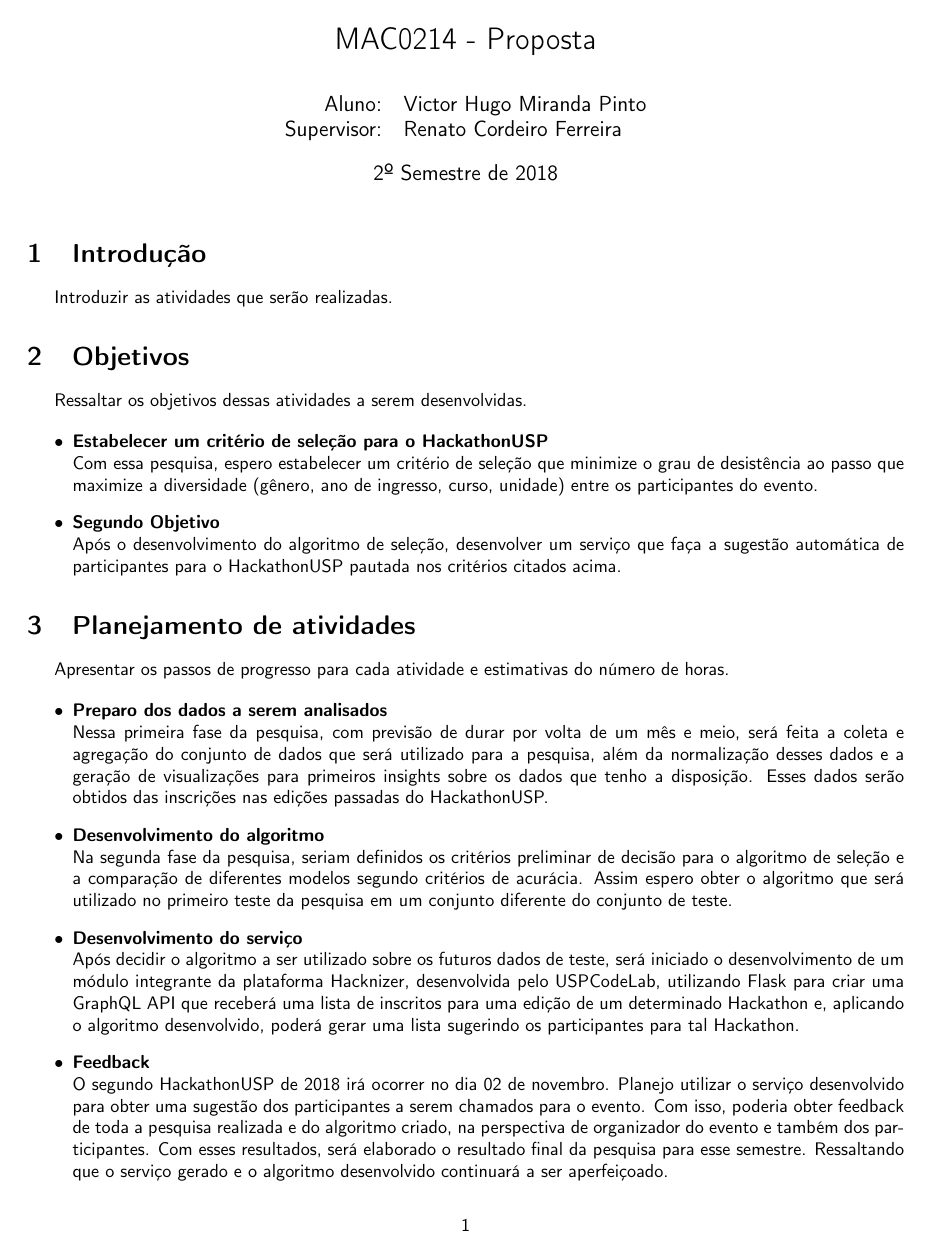
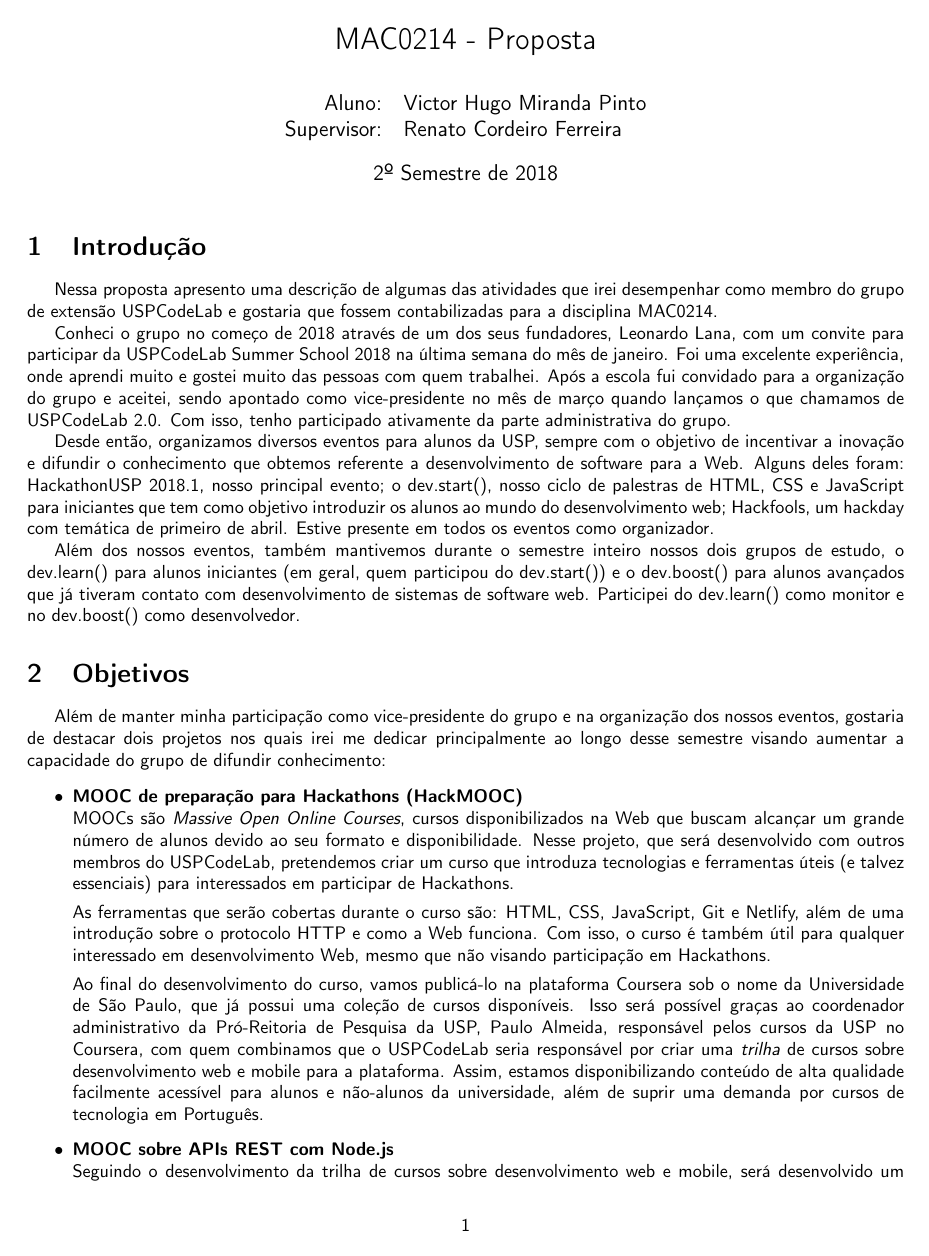
Before and after one commit to victorhmp/mac0214-reports, a LaTeX document (main.tex): page 1 of 2. Compiled offline with pdfLaTeX.

Commit message:
Finish first draft

```diff
--- a/main.tex
+++ b/main.tex
@@ -94,29 +94,39 @@
 \section{Introdução}
 %%%%%%%%%%%%%%%%%%%%%%%%%%%%%%%%%%%%%%%%%%%%%%%%%%%%%%%%%%%%%%%%%%%%%%%%
 
-  Introduzir as atividades que serão realizadas.
+  Nessa proposta apresento uma descrição de algumas das atividades que irei desempenhar como membro do grupo de extensão USPCodeLab e gostaria que fossem contabilizadas para a disciplina MAC0214.
+
+  Conheci o grupo no começo de 2018 através de um dos seus fundadores, Leonardo Lana, com um convite para participar da USPCodeLab Summer School 2018 na última semana do mês de janeiro. Foi uma excelente experiência, onde aprendi muito e gostei muito das pessoas com quem trabalhei. Após a escola fui convidado para a organização do grupo e aceitei, sendo apontado como vice-presidente no mês de março quando lançamos o que chamamos de USPCodeLab 2.0. Com isso, tenho participado ativamente da parte administrativa do grupo.
+
+  Desde então, organizamos diversos eventos para alunos da USP, sempre com o objetivo de incentivar a inovação e difundir o conhecimento que obtemos referente a desenvolvimento de software para a Web. Alguns deles foram: HackathonUSP 2018.1, nosso principal evento; o dev.start(), nosso ciclo de palestras de HTML, CSS e JavaScript para iniciantes que tem como objetivo introduzir os alunos ao mundo do desenvolvimento web; Hackfools, um hackday com temática de primeiro de abril. Estive presente em todos os eventos como organizador.
+
+  Além dos nossos eventos, também mantivemos durante o semestre inteiro nossos dois grupos de estudo, o dev.learn() para alunos iniciantes (em geral, quem participou do dev.start()) e o dev.boost() para alunos avançados que já tiveram contato com desenvolvimento de sistemas de software web. Participei do dev.learn() como monitor e no dev.boost() como desenvolvedor.
 
 
 \section{Objetivos}
 %%%%%%%%%%%%%%%%%%%%%%%%%%%%%%%%%%%%%%%%%%%%%%%%%%%%%%%%%%%%%%%%%%%%%%%%
 
-    Ressaltar os objetivos dessas atividades a serem desenvolvidas.
+    Além de manter minha participação como vice-presidente do grupo e na organização dos nossos eventos, gostaria de destacar dois projetos nos quais irei me dedicar principalmente ao longo desse semestre visando aumentar a capacidade do grupo de difundir conhecimento:
 
     \begin{itemize}
-      \item \textbf{Estabelecer um critério de seleção para o  HackathonUSP}\\
-        Com essa pesquisa, espero estabelecer um critério de seleção que minimize o grau de desistência ao passo que maximize a diversidade (gênero, ano de ingresso, curso, unidade) entre os participantes do evento.
+      \item \textbf{MOOC de preparação para Hackathons (HackMOOC)}\\
+        MOOCs são \textit{Massive Open Online Courses}, cursos disponibilizados na Web que buscam alcançar um grande número de alunos devido ao seu formato e disponibilidade. Nesse projeto, que será desenvolvido com outros membros do USPCodeLab, pretendemos criar um curso que introduza tecnologias e ferramentas úteis (e talvez essenciais) para interessados em participar de Hackathons.
 
-      \item \textbf{Segundo Objetivo}\\
-        Após o desenvolvimento do algoritmo de seleção, desenvolver um serviço que faça a sugestão automática de participantes para o HackathonUSP pautada nos critérios citados acima.
+        As ferramentas que serão cobertas durante o curso são: HTML, CSS, JavaScript, Git e Netlify, além de uma introdução sobre o protocolo HTTP e como a Web funciona. Com isso, o curso é também útil para qualquer interessado em desenvolvimento Web, mesmo que não visando participação em Hackathons.
+
+        Ao final do desenvolvimento do curso, vamos publicá-lo na plataforma Coursera sob o nome da Universidade de São Paulo, que já possui uma coleção de cursos disponíveis. Isso será possível graças ao coordenador administrativo da Pró-Reitoria de Pesquisa da USP, Paulo Almeida, responsável pelos cursos da USP no Coursera, com quem combinamos que o USPCodeLab seria responsável por criar uma \textit{trilha} de cursos sobre desenvolvimento web e mobile para a plataforma. Assim, estamos disponibilizando conteúdo de alta qualidade facilmente acessível para alunos e não-alunos da universidade, além de suprir uma demanda por cursos de tecnologia em Português.
+
+      \item \textbf{MOOC sobre APIs REST com Node.js}\\
+        Seguindo o desenvolvimento da trilha de cursos sobre desenvolvimento web e mobile, será desenvolvido um curso com foco no \textit{back-end} de sistemas web, em específico o desenvolvimento de APIs de acordo com o padrão REST.
+
+        Esse curso pretende introduzir Node.js aos alunos, mostrando como JavaScript pode ser usado fora do browser em servidores, e o padrão REST de APIs, de tal forma que ao longo do curso o aluno seja guiado na criação de uma API REST escrita em JavaScript, usando Koa como framework.
     \end{itemize}
 
 \section{Planejamento de atividades}
 
-  Apresentar os passos de progresso para cada atividade e estimativas do número de horas.
+  Seguem as estimativas do tempo de trabalho em cada etapa de cada uma das atividades.
 
   \begin{itemize}
-    \item \textbf{Preparo dos dados a serem analisados} \\
-        Nessa primeira fase da pesquisa, com previsão de durar por volta de um mês e meio, será feita a coleta e agregação do conjunto de dados que será utilizado para a pesquisa, além da normalização desses dados e a geração de visualizações para primeiros insights sobre os dados que tenho a disposição. Esses dados serão obtidos das inscrições nas edições passadas do HackathonUSP.
+    \item \textbf{MOOC de preparação para Hackathons (HackMOOC) - 50 horas} \\
+        O curso será baseado na parte teórica do que se é abordado no grupo de estudos iniciante dev.learn(). Com isso, a primeira parte do desenvolvimento do curso será adaptar o material que já temos para o formato que planejamos para o MOOC. Após a adaptação, precisamos escrever o roteiro do curso, ou seja, definir a ordem e a maneira com que cada tópico será apresentado ao longo do curso. Isso conclui a etapa preliminar de criação do curso, sendo o próximo passo a gravação das video-aulas. Após concluídas as gravações, a etapa final de desenvolvimento do curso será a de edição e revisão dos vídeos. Estamos considerando um curso com 10 horas de duração de vídeo, com isso em mente, segue a duração de cada etapa desse desenvolvimento:
 
-    \item \textbf{Desenvolvimento do algoritmo} \\
-        Na segunda fase da pesquisa, seriam definidos os critérios preliminar de decisão para o algoritmo de seleção e a comparação de diferentes modelos segundo critérios de acurácia. Assim espero obter o algoritmo que será utilizado no primeiro teste da pesquisa em um conjunto diferente do conjunto de teste.
@@ -123,6 +146,3 @@
 
-    \item \textbf{Desenvolvimento do serviço} \\
-        Após decidir o algoritmo a ser utilizado sobre os futuros dados de teste, será iniciado o desenvolvimento de um módulo integrante da plataforma Hacknizer, desenvolvida pelo USPCodeLab, utilizando Flask para criar uma GraphQL API que receberá uma lista de inscritos para uma edição de um determinado Hackathon e, aplicando o algoritmo desenvolvido, poderá gerar uma lista sugerindo os participantes para tal Hackathon.
+        Assim, totalizando 50 horas de trabalho.
 
-    \item \textbf{Feedback} \\
-        O segundo HackathonUSP de 2018 irá ocorrer no dia 02 de novembro. Planejo utilizar o serviço desenvolvido para obter uma sugestão dos participantes a serem chamados para o evento. Com isso, poderia obter feedback de toda a pesquisa realizada e do algoritmo criado, na perspectiva de organizador do evento e também dos participantes. Com esses resultados, será elaborado o resultado final da pesquisa para esse semestre. Ressaltando que o serviço gerado e o algoritmo desenvolvido continuará a ser aperfeiçoado.
```
Also changed, not shown: main.tex (38 more changed lines).
